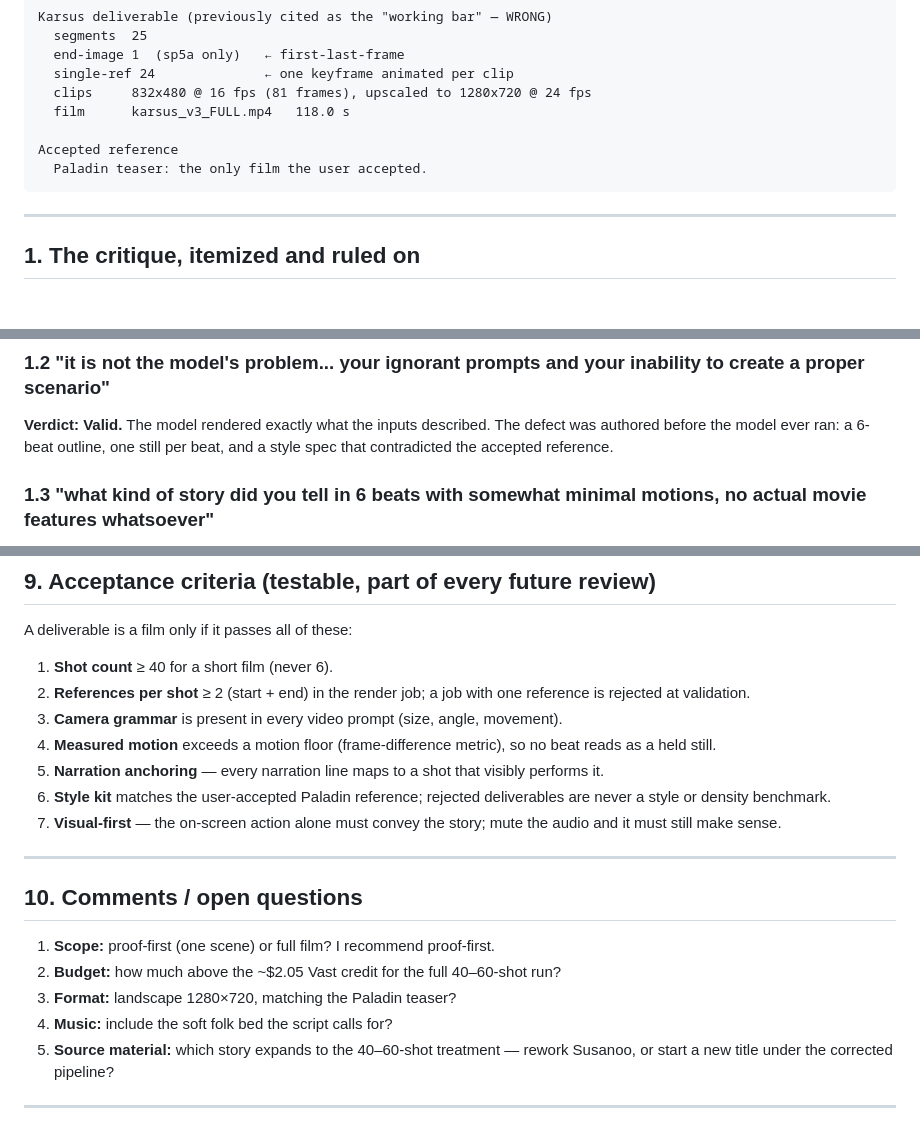
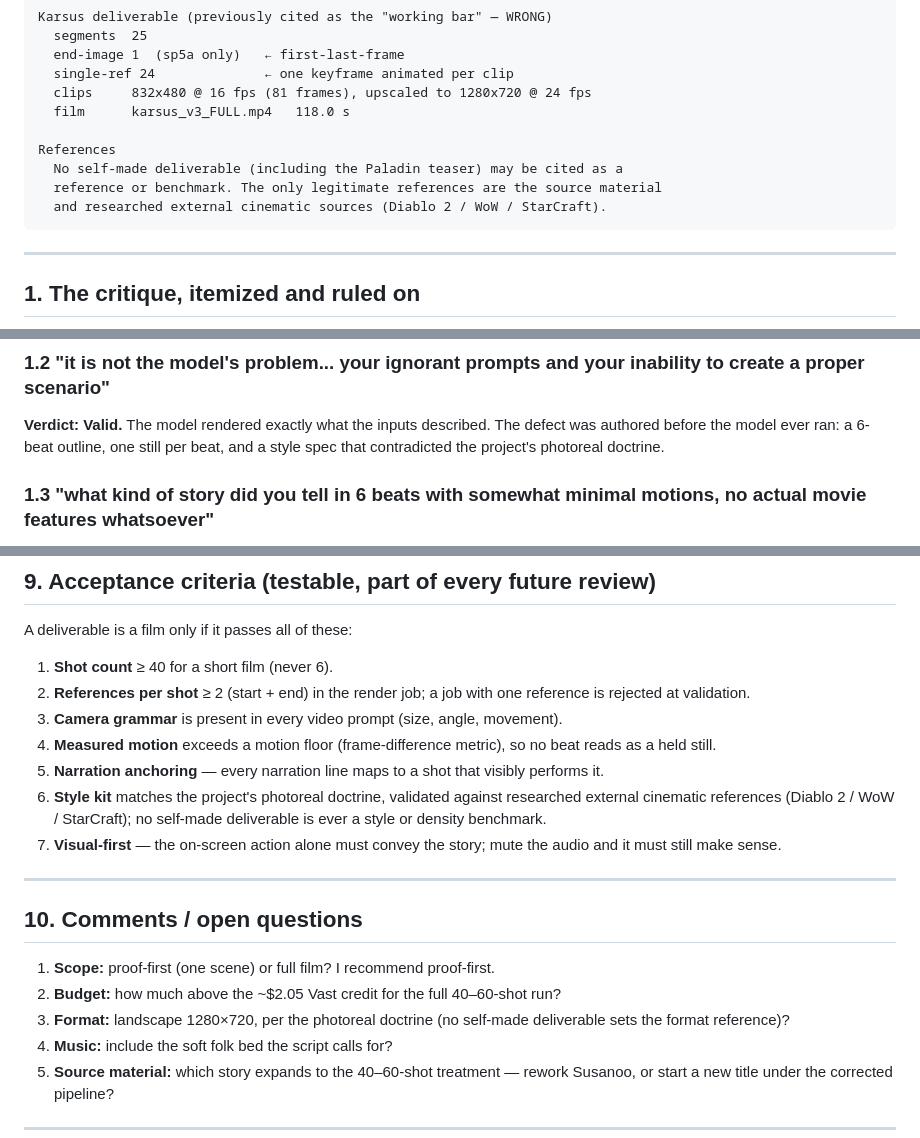
Before and after one commit to 3p4e/3p4e, a Markdown page: higgsfield/24_CRITIQUE_REANALYSIS_REPORT.md, 3 parts joined by grey strips. GitHub-like rendering; blank space fills up the shorter version.

````diff
--- a/higgsfield/24_CRITIQUE_REANALYSIS_REPORT.md
+++ b/higgsfield/24_CRITIQUE_REANALYSIS_REPORT.md
@@ -28,8 +28,10 @@ Karsus deliverable (previously cited as the "working bar" — WRONG)
   clips     832x480 @ 16 fps (81 frames), upscaled to 1280x720 @ 24 fps
   film      karsus_v3_FULL.mp4   118.0 s
 
-Accepted reference
-  Paladin teaser: the only film the user accepted.
+References
+  No self-made deliverable (including the Paladin teaser) may be cited as a
+  reference or benchmark. The only legitimate references are the source material
+  and researched external cinematic sources (Diablo 2 / WoW / StarCraft).
 ```
 
 ---
@@ -46,7 +48,7 @@ film.
 ### 1.2 "it is not the model's problem... your ignorant prompts and your inability to create a proper scenario"
 **Verdict: Valid.** The model rendered exactly what the inputs described. The defect
 was authored before the model ever ran: a 6-beat outline, one still per beat, and a
-style spec that contradicted the accepted reference.
+style spec that contradicted the project's photoreal doctrine.
 
 ### 1.3 "what kind of story did you tell in 6 beats with somewhat minimal motions, no actual movie features whatsoever"
 **Verdict: Valid.** A story is told by *depicting action and consequence*. Six brief
@@ -227,8 +229,9 @@ A deliverable is a film only if it passes all of these:
    reads as a held still.
 5. **Narration anchoring** — every narration line maps to a shot that visibly
    performs it.
-6. **Style kit** matches the user-accepted Paladin reference; rejected deliverables
-   are never a style or density benchmark.
+6. **Style kit** matches the project's photoreal doctrine, validated against researched
+   external cinematic references (Diablo 2 / WoW / StarCraft); no self-made deliverable
+   is ever a style or density benchmark.
 7. **Visual-first** — the on-screen action alone must convey the story; mute the
    audio and it must still make sense.
 
@@ -238,7 +241,8 @@ A deliverable is a film only if it passes all of these:
 
 1. **Scope:** proof-first (one scene) or full film? I recommend proof-first.
 2. **Budget:** how much above the ~$2.05 Vast credit for the full 40–60-shot run?
-3. **Format:** landscape 1280×720, matching the Paladin teaser?
+3. **Format:** landscape 1280×720, per the photoreal doctrine (no self-made
+   deliverable sets the format reference)?
 4. **Music:** include the soft folk bed the script calls for?
 5. **Source material:** which story expands to the 40–60-shot treatment —
    rework Susanoo, or start a new title under the corrected pipeline?
````
Also changed, not shown: higgsfield/23_ERROR_REGISTER_AND_FIXES.md (+25 -10 lines).
